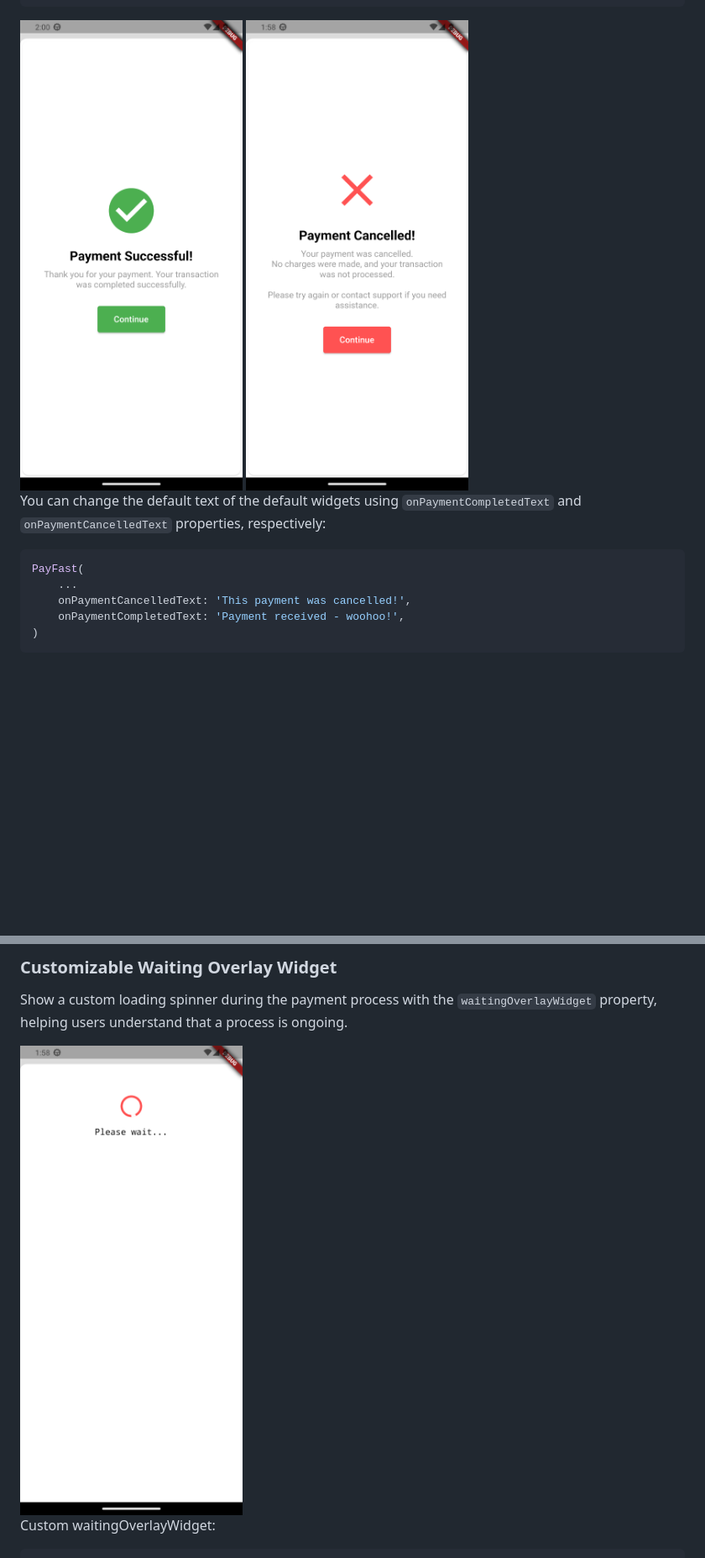
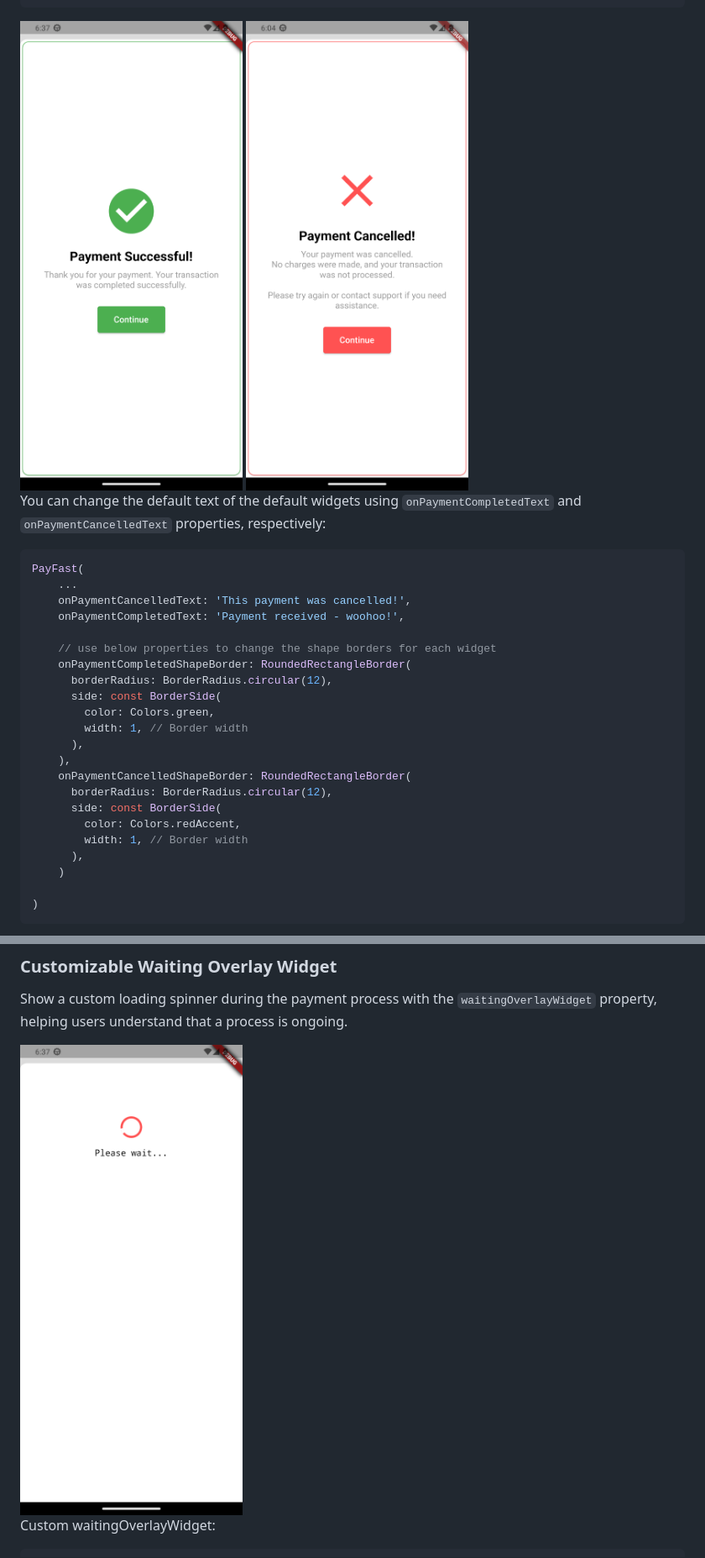
Before and after one commit to youngcet/payfast, a Markdown page: README.md, 2 parts joined by grey strips. Shown: that part at 84% size. Drawn GitHub-style; pictures changed too: doc/payment_cancelled.png, doc/payment_completed.png, doc/waitingoverlay.png; blank space fills up the shorter version.

````diff
--- a/README.md
+++ b/README.md
@@ -339,6 +340,23 @@ PayFast(
     ...
     onPaymentCancelledText: 'This payment was cancelled!',
     onPaymentCompletedText: 'Payment received - woohoo!',
+
+    // use below properties to change the shape borders for each widget
+    onPaymentCompletedShapeBorder: RoundedRectangleBorder(
+      borderRadius: BorderRadius.circular(12),
+      side: const BorderSide(
+        color: Colors.green,
+        width: 1, // Border width
+      ),
+    ),
+    onPaymentCancelledShapeBorder: RoundedRectangleBorder(
+      borderRadius: BorderRadius.circular(12),
+      side: const BorderSide(
+        color: Colors.redAccent,
+        width: 1, // Border width
+      ),
+    )
+
 )
 ```
 
````
Also changed, not shown: other parts of README.md (+51 -0 lines), CHANGELOG.md (+13 -1 lines), 14 other files.
